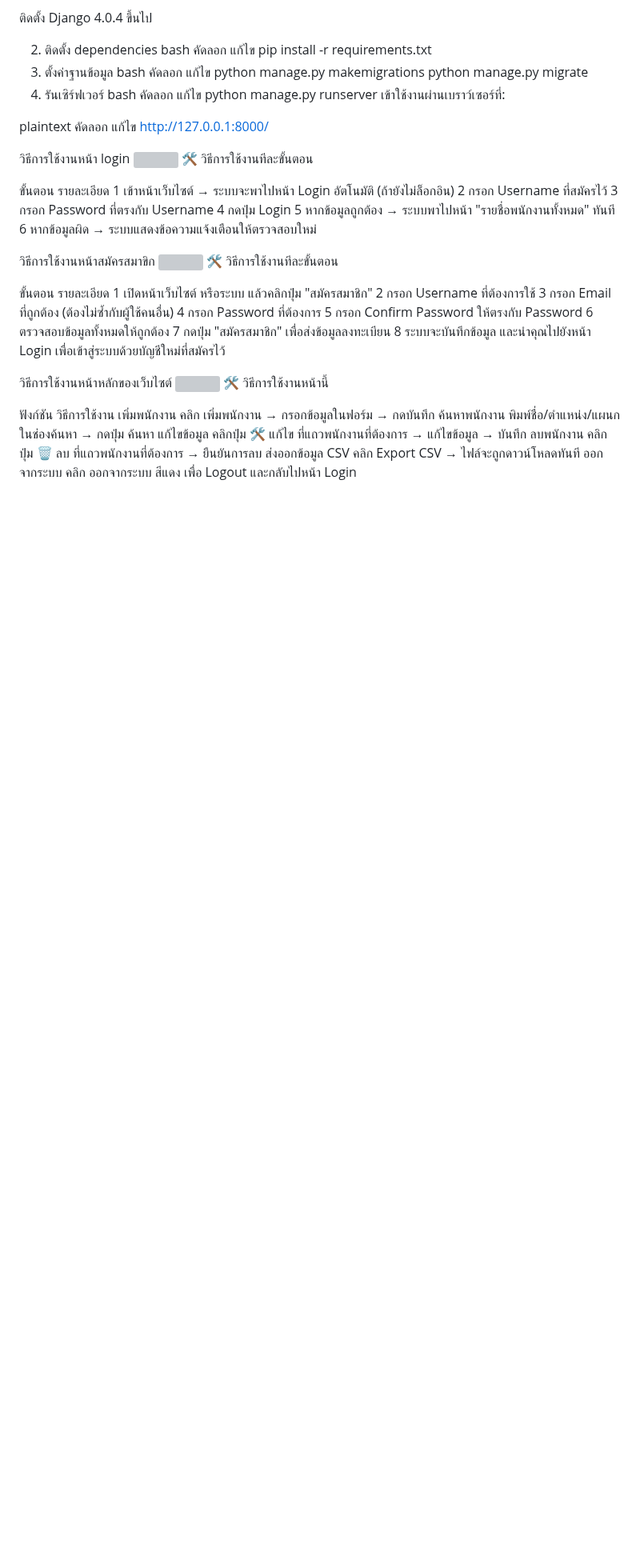
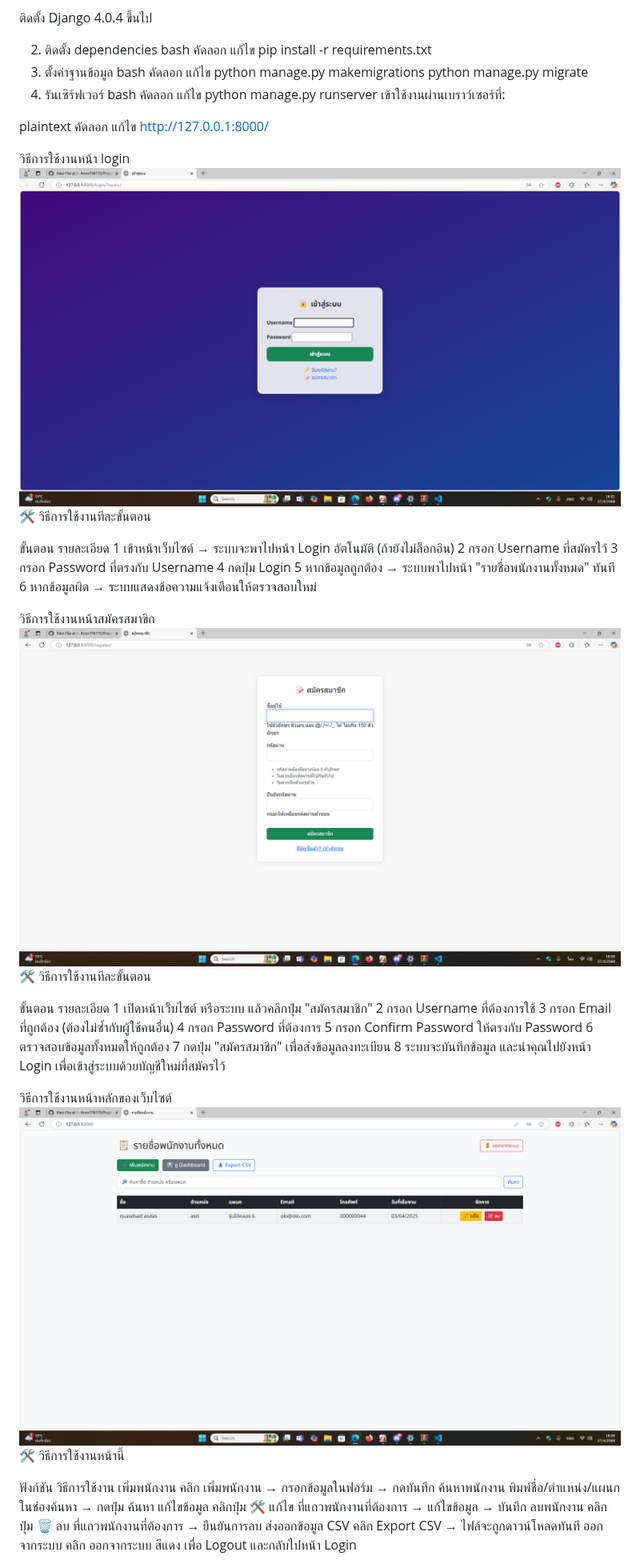
Before and after one commit to Shakris4114/project12367, a Markdown page: README.md, the part around one of its changes. Shown at 80% size. Drawn GitHub-style; blank space fills up the shorter version; grey boxes are pictures that could not be loaded.

```diff
--- a/README.md
+++ b/README.md
@@ -54,7 +54,7 @@ plaintext
 http://127.0.0.1:8000/
 
 วิธีการใช้งานหน้า login
-<img src="img/1.png" width="100%"/>
+<img src="PICC/1.png" width="100%"/>
 🛠 วิธีการใช้งานทีละขั้นตอน
 
 ขั้นตอน	รายละเอียด
@@ -66,7 +66,7 @@ http://127.0.0.1:8000/
 6	หากข้อมูลผิด → ระบบแสดงข้อความแจ้งเตือนให้ตรวจสอบใหม่
 
 วิธีการใช้งานหน้าสมัครสมาขิก
-<img src="img/2.png" width="100%"/>
+<img src="PICC/2.png" width="100%"/>
 🛠 วิธีการใช้งานทีละขั้นตอน
 
 ขั้นตอน	รายละเอียด
@@ -80,7 +80,7 @@ http://127.0.0.1:8000/
 8	ระบบจะบันทึกข้อมูล และนำคุณไปยังหน้า Login เพื่อเข้าสู่ระบบด้วยบัญชีใหม่ที่สมัครไว้
 
 วิธีการใช้งานหน้าหลักของเว็บไซต์
-<img src="img/3.png" width="100%"/>
+<img src="PICC/3.png" width="100%"/>
 🛠 วิธีการใช้งานหน้านี้
 
 ฟังก์ชัน	วิธีการใช้งาน
```
Also changed, not shown: other parts of README.md (+3 -3 lines).
